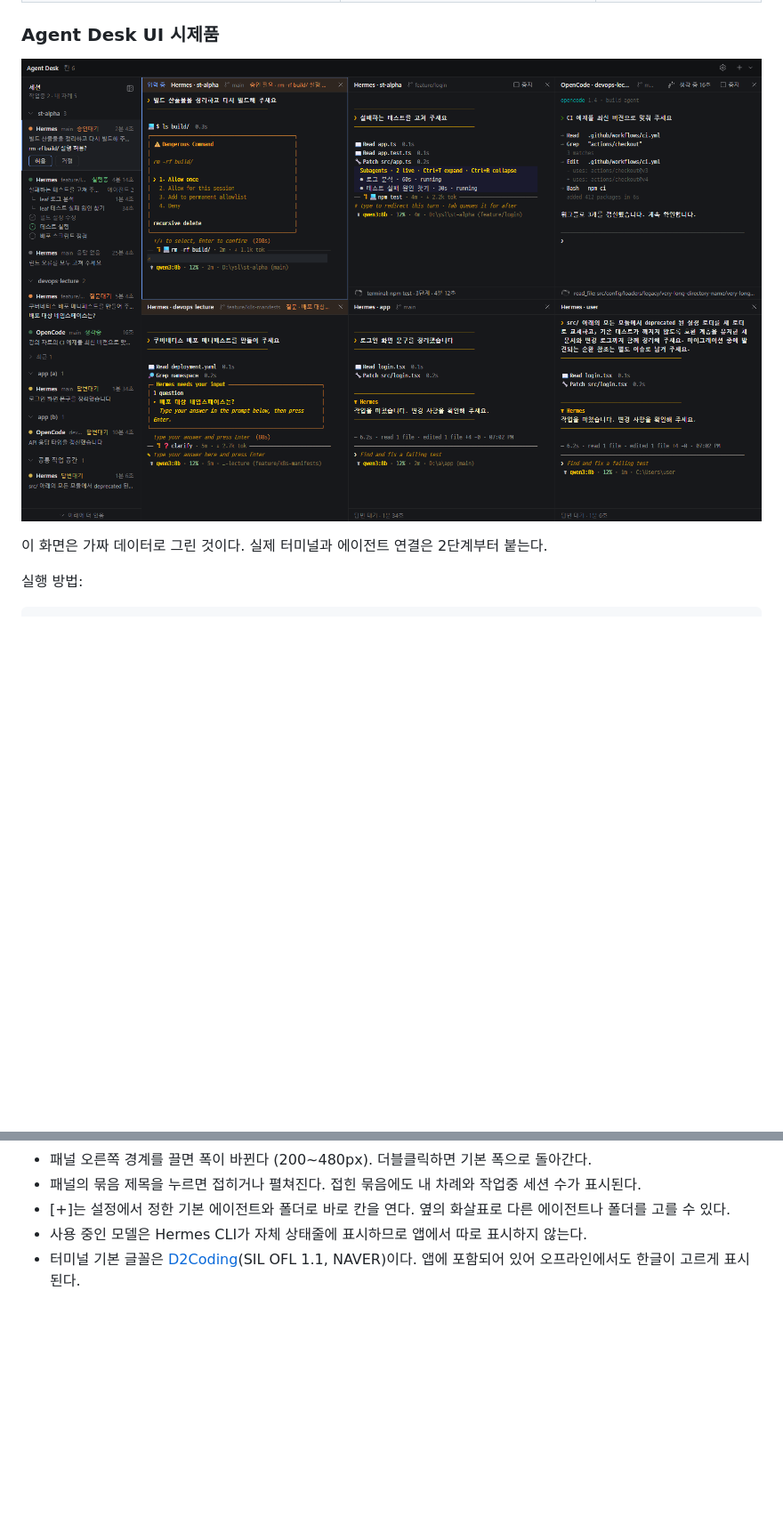
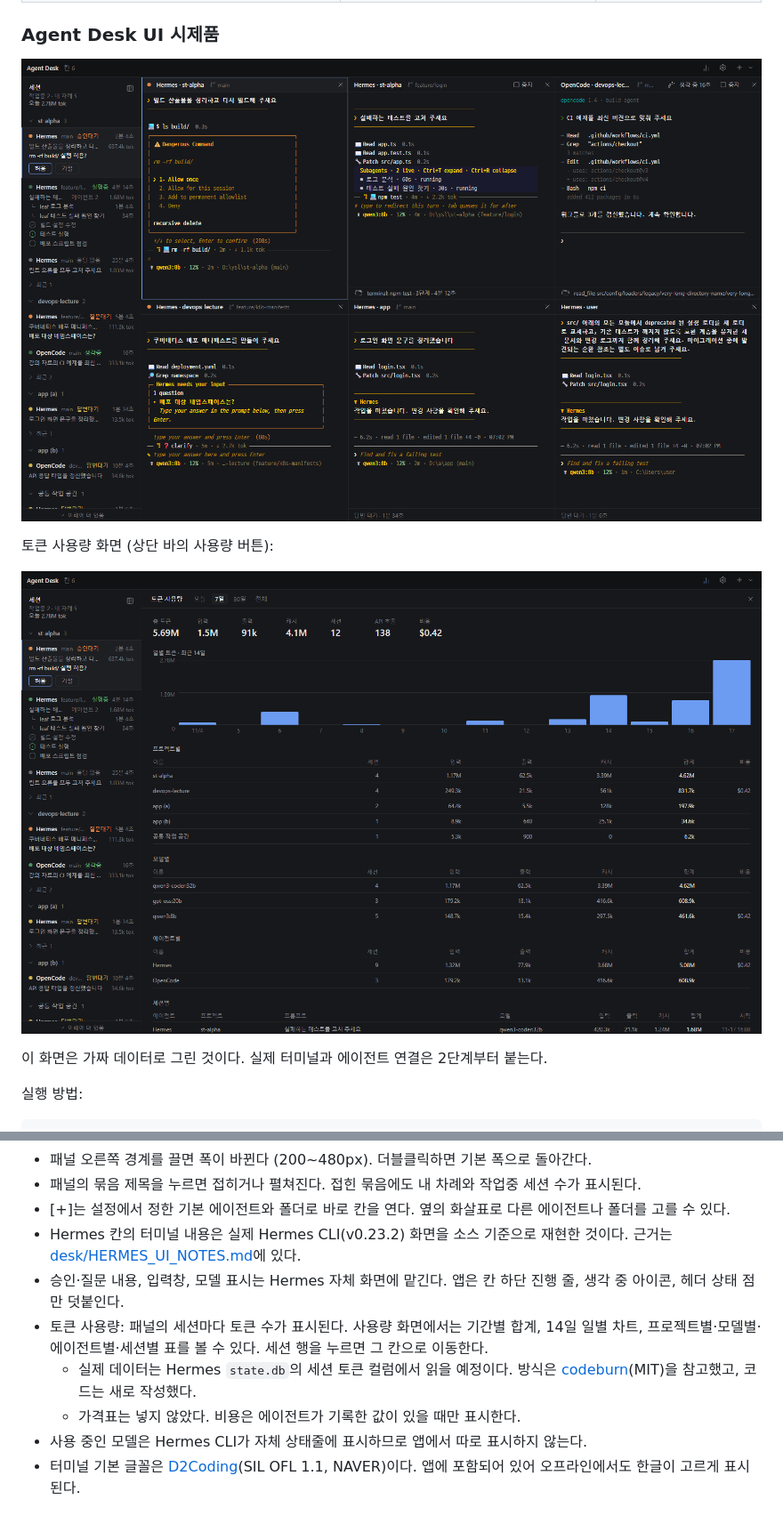
Before and after one commit to Isaac-Lee/Perch, a Markdown page: README.md, 2 parts joined by grey strips. Shown at 89% size. Drawn GitHub-style; pictures changed too: docs/images/desk-prototype.png, docs/images/desk-usage.png (added); blank space fills up the shorter version.

Commit message:
README: token usage view, Hermes-native pane notes, screenshots; plan task 6
Co-Authored-By: Claude Fable 5.2 <noreply@anthropic.com>

```diff
--- a/README.md
+++ b/README.md
@@ -12,6 +12,10 @@
 ### Agent Desk UI 시제품
 
 ![Agent Desk UI 시제품](docs/images/desk-prototype.png)
+
+토큰 사용량 화면 (상단 바의 사용량 버튼):
+
+![토큰 사용량](docs/images/desk-usage.png)
 
 이 화면은 가짜 데이터로 그린 것이다. 실제 터미널과 에이전트 연결은 2단계부터 붙는다.
 
@@ -37,6 +41,11 @@ npm test           # 격자, 묶음, 시간 표시 로직 테스트
 - 패널 오른쪽 경계를 끌면 폭이 바뀐다 (200~480px). 더블클릭하면 기본 폭으로 돌아간다.
 - 패널의 묶음 제목을 누르면 접히거나 펼쳐진다. 접힌 묶음에도 내 차례와 작업중 세션 수가 표시된다.
 - [+]는 설정에서 정한 기본 에이전트와 폴더로 바로 칸을 연다. 옆의 화살표로 다른 에이전트나 폴더를 고를 수 있다.
+- Hermes 칸의 터미널 내용은 실제 Hermes CLI(v0.23.2) 화면을 소스 기준으로 재현한 것이다. 근거는 [desk/HERMES_UI_NOTES.md](desk/HERMES_UI_NOTES.md)에 있다.
+- 승인·질문 내용, 입력창, 모델 표시는 Hermes 자체 화면에 맡긴다. 앱은 칸 하단 진행 줄, 생각 중 아이콘, 헤더 상태 점만 덧붙인다.
+- 토큰 사용량: 패널의 세션마다 토큰 수가 표시된다. 사용량 화면에서는 기간별 합계, 14일 일별 차트, 프로젝트별·모델별·에이전트별·세션별 표를 볼 수 있다. 세션 행을 누르면 그 칸으로 이동한다.
+  - 실제 데이터는 Hermes `state.db`의 세션 토큰 컬럼에서 읽을 예정이다. 방식은 [codeburn](https://github.com/getagentseal/codeburn)(MIT)을 참고했고, 코드는 새로 작성했다.
+  - 가격표는 넣지 않았다. 비용은 에이전트가 기록한 값이 있을 때만 표시한다.
 - 사용 중인 모델은 Hermes CLI가 자체 상태줄에 표시하므로 앱에서 따로 표시하지 않는다.
 - 터미널 기본 글꼴은 [D2Coding](https://github.com/naver/d2-coding-font)(SIL OFL 1.1, NAVER)이다. 앱에 포함되어 있어 오프라인에서도 한글이 고르게 표시된다.
 
```
Also changed, not shown: 1 other file.
